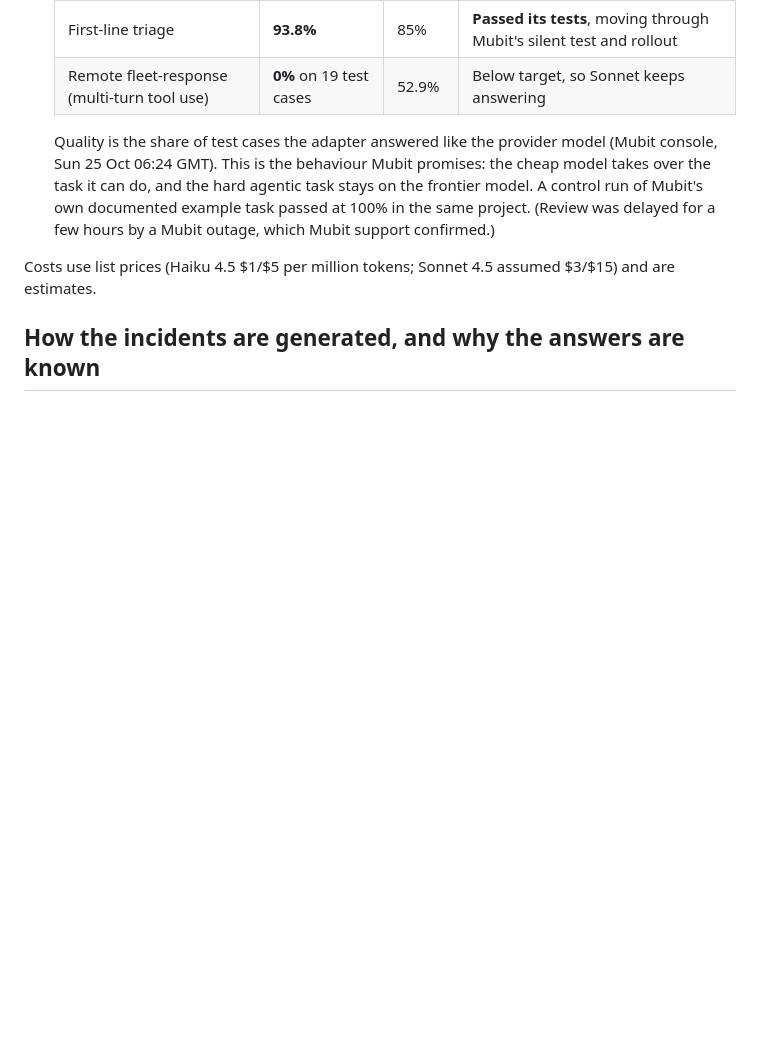
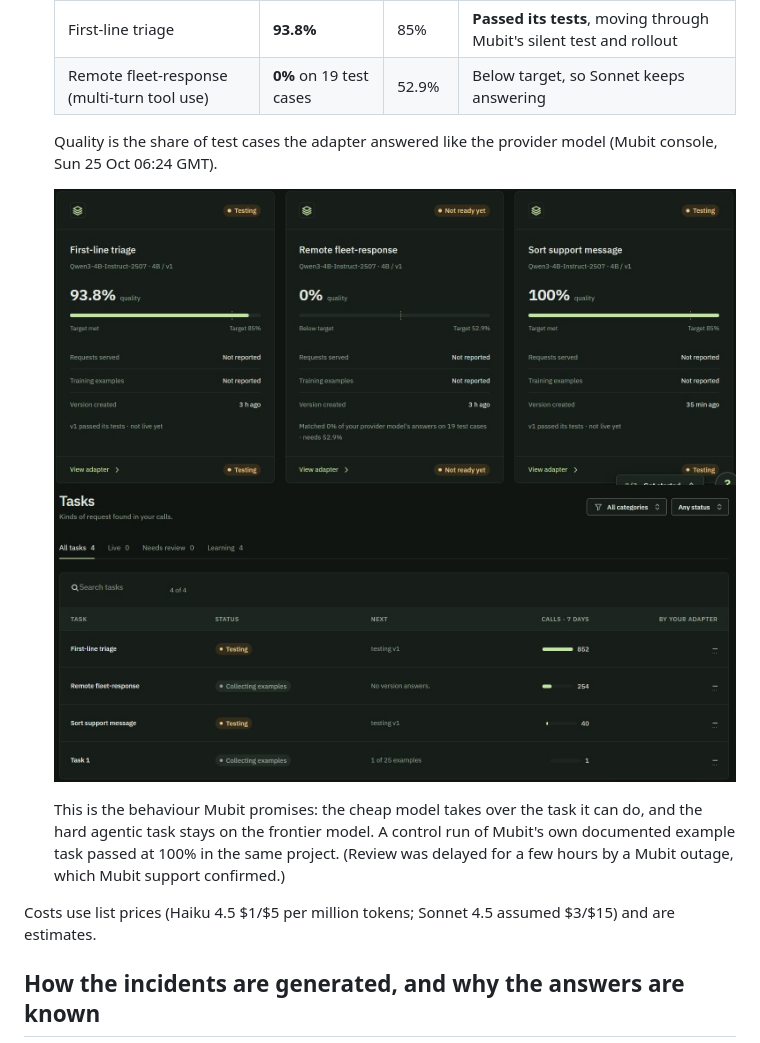
Before and after one commit to aswin-giridhar/mubit-fleet, a Markdown page: README.md, the part around the change. GitHub-like rendering; pictures changed too: docs/mubit-adapters.jpg (added), docs/mubit-tasks.jpg (added); blank space fills up the shorter version.

Commit message:
README: Mubit console screenshots of the adapters and tasks
Co-Authored-By: Claude Opus 5.5 <noreply@anthropic.com>
Claude-Session: https://claude.ai/code/session_012K3Xq81874GRfzujKV9q6Z

```diff
--- a/README.md
+++ b/README.md
@@ -75,6 +75,10 @@ What this shows:
   | Remote fleet-response (multi-turn tool use) | **0%** on 19 test cases | 52.9% | Below target, so Sonnet keeps answering |
 
   Quality is the share of test cases the adapter answered like the provider model (Mubit console, Sun 25 Oct 06:24 GMT).
+
+  ![Mubit console, Adapters page: triage adapter 93.8% (target 85%), responder 0% (target 52.9%), control 100%](docs/mubit-adapters.jpg)
+  ![Mubit console, Tasks page: First-line triage 852 calls, Remote fleet-response 254 calls](docs/mubit-tasks.jpg)
+
   This is the behaviour Mubit promises: the cheap model takes over the task it can do, and the hard agentic task stays on
   the frontier model. A control run of Mubit's own documented example task passed at 100% in the same project.
   (Review was delayed for a few hours by a Mubit outage, which Mubit support confirmed.)
```
